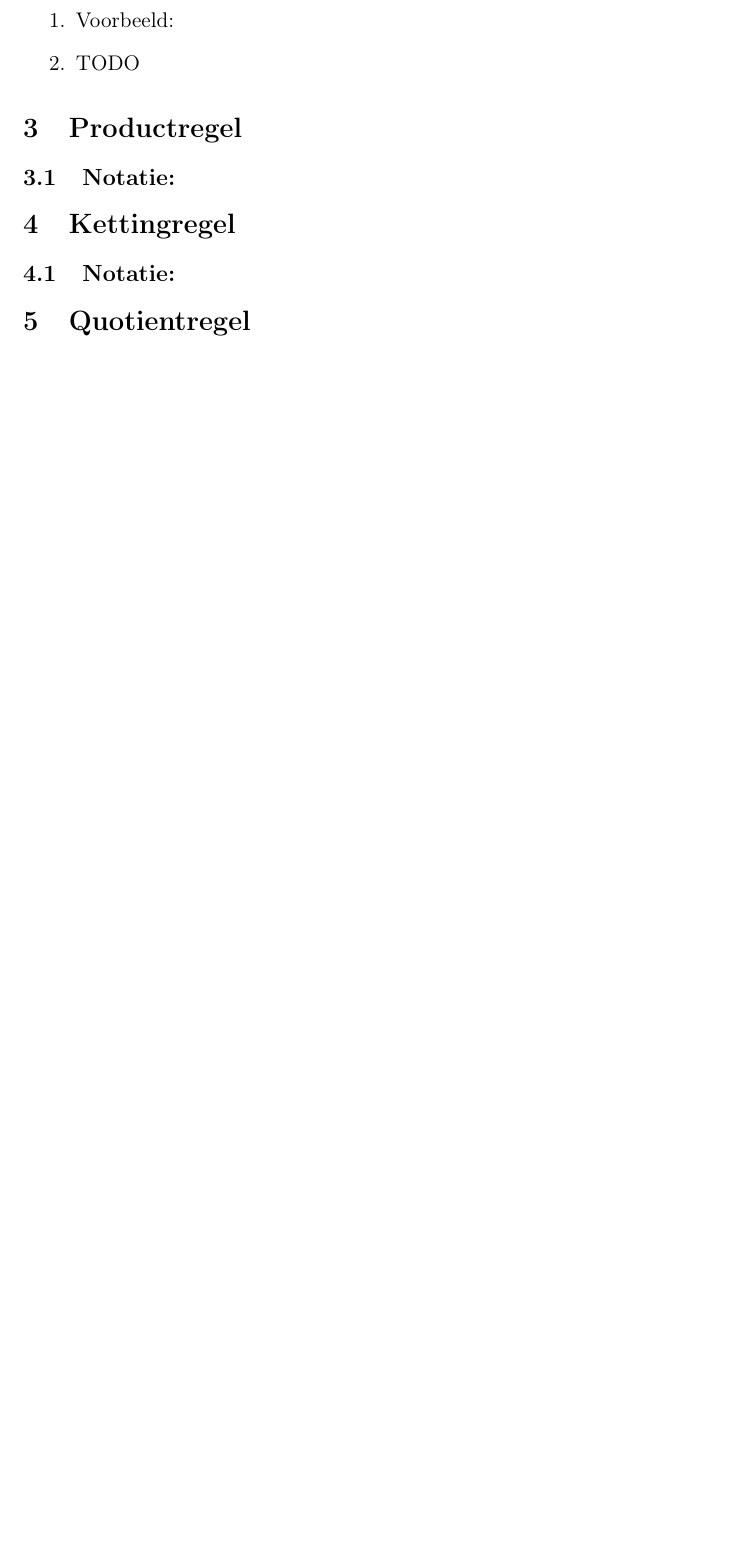
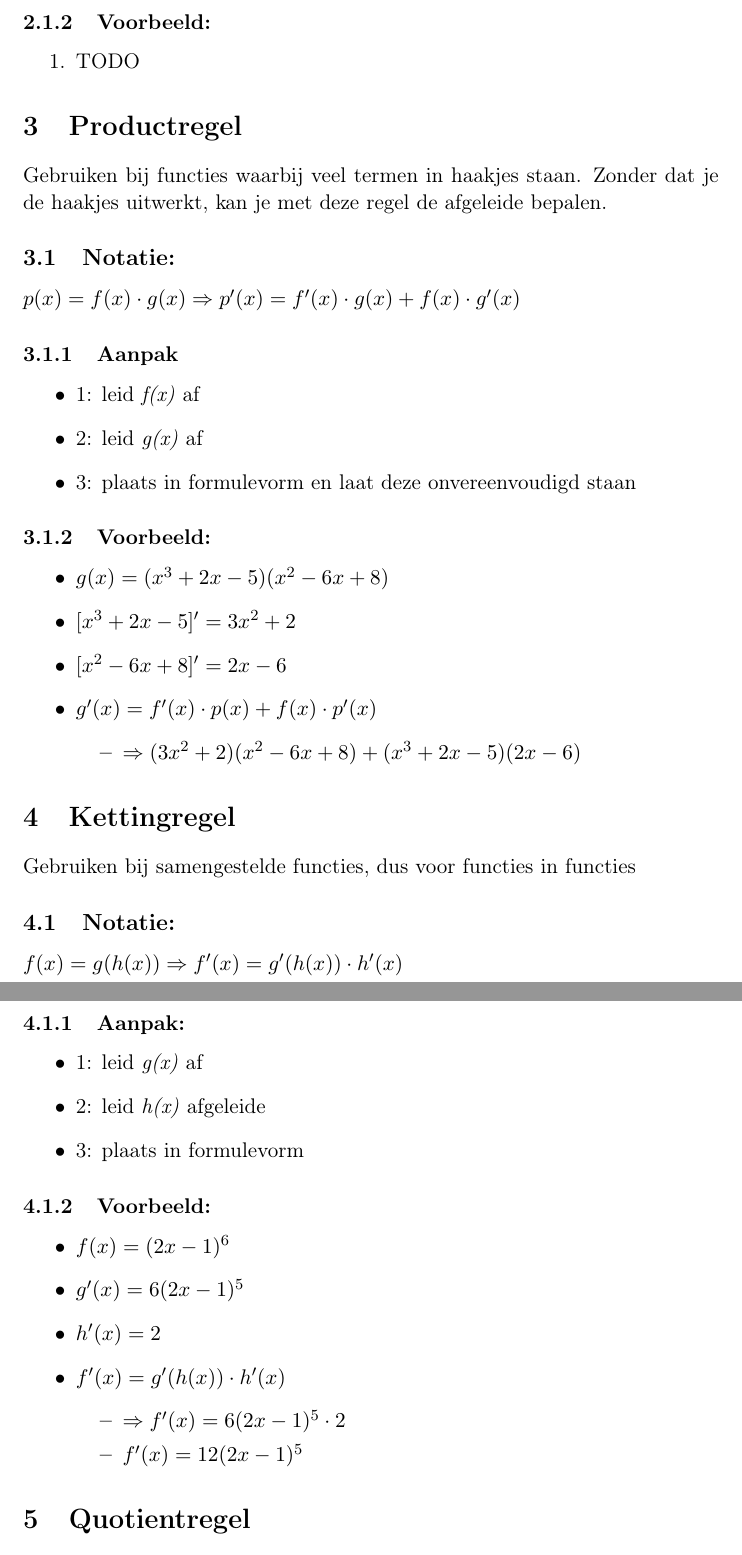
Before and after one commit to TheSchnitzelguy/Math, a LaTeX document (wiskundezooi.tex): part of page 3 of 3 before the commit and two parts of pages 3 and 4 of 4 after it, the two joined at a grey line, cut so that both start at the same text, the shorter picture padded with empty space. Compiled offline with pdfLaTeX.

Commit message:
Added product rule and chain rule

```diff
--- a/wiskundezooi.tex
+++ b/wiskundezooi.tex
@@ -73,21 +73,64 @@
 \item 2: Bepaal differentiaalquotient \(\dfrac{\Delta y}{\Delta x}\)
 \item 3: Bepaal differentiequotient \(y'(x) \dfrac{dy}{dx}\)
 \end{itemize}
+\subsubsection{Voorbeeld:}
+\label{sec:org60251be}
 \begin{enumerate}
-\item Voorbeeld:
-\label{sec:orgb4b4b4a}
 \item TODO
-\label{sec:orgc26817c}
+\label{sec:org16dcd6f}
 \end{enumerate}
 
 
 \section{Productregel}
-\label{sec:orgdfb2cb6}
+\label{sec:orga84dc42}
+Gebruiken bij functies waarbij veel termen in haakjes staan.
+Zonder dat je de haakjes uitwerkt, kan je met deze regel de afgeleide bepalen.
 \subsection{Notatie:}
-\label{sec:org70b9fad}
+\label{sec:org4116a33}
+\(p(x) = f(x) \cdot g(x) \Rightarrow p'(x) = f'(x) \cdot g(x) + f(x) \cdot g'(x)\)
+\subsubsection{Aanpak}
+\label{sec:orgf8676a9}
+\begin{itemize}
+\item 1: leid \textit{f(x)} af
+\item 2: leid \textit{g(x)} af
+\item 3: plaats in formulevorm en laat deze onvereenvoudigd staan
+\end{itemize}
+\subsubsection{Voorbeeld:}
+\label{sec:orgee0583e}
+\begin{itemize}
+\item \(g(x) = (x^{3}+2x-5)(x^{2}-6x+8)\)
+\item \([x^{3}+2x-5]' = 3x^{2}+2\)
+\item \([x^{2}-6x+8]' = 2x-6\)
+\item \(g'(x) = f'(x) \cdot p(x) + f(x) \cdot p'(x)\)
+\begin{itemize}
+\item \(\Rightarrow  (3x^{2}+2)(x^{2}-6x+8) + (x^{3}+2x-5)(2x-6)\)
+\end{itemize}
+\end{itemize}
+
 
 
 \section{Kettingregel}
-\label{sec:orgbb6d7f7}
+\label{sec:orgcd8f055}
+Gebruiken bij samengestelde functies, dus voor functies in functies
 \subsection{Notatie:}
-\label{sec:org2b355b6}
+\label{sec:org2e3521c}
+\(f(x) = g(h(x)) \Rightarrow f'(x) = g'(h(x)) \cdot h'(x)\)
+\subsubsection{Aanpak:}
+\label{sec:org6a0c404}
+\begin{itemize}
+\item 1: leid \textit{g(x)} af
+\item 2: leid \textit{h(x)} afgeleide
+\item 3: plaats in formulevorm
+\end{itemize}
+\subsubsection{Voorbeeld:}
+\label{sec:org6fe5313}
+\begin{itemize}
+\item \(f(x) = (2x-1)^{6}\)
+\item \(g'(x) = 6(2x-1)^{5}\)
+\item \(h'(x) = 2\)
+\item \(f'(x) = g'(h(x)) \cdot h'(x)\)
+\begin{itemize}
+\item \(\Rightarrow f'(x) = 6(2x-1)^5 \cdot 2\)
+\item \(f'(x) = 12(2x-1)^5\)
+\end{itemize}
+\end{itemize}
```
Also changed, not shown: wiskundezooi.pdf, wiskundezooi.tex (17 more changed lines), 1 other file.
